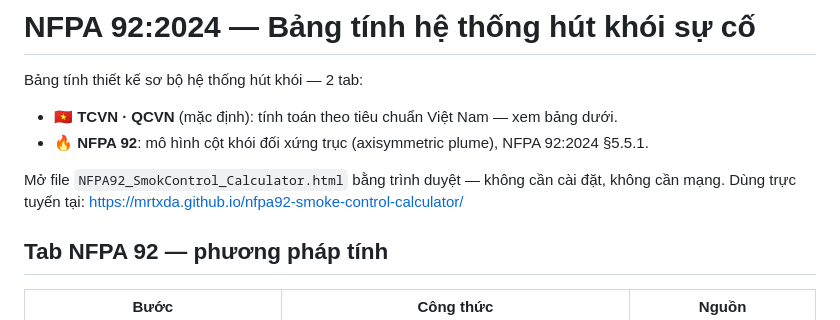
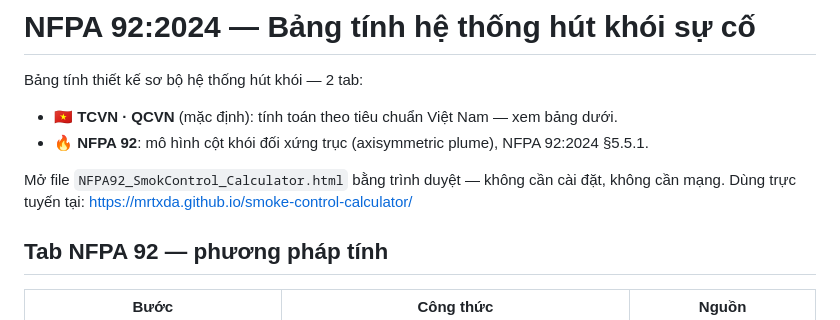
Before and after one commit to MrTxda/nfpa92-smoke-control-calculator, a Markdown page: README.md, the part around the change. Drawn GitHub-style.

Commit message:
đổi tên repo: nfpa92-smoke-control-calculator → smoke-control-calculator

```diff
--- a/README.md
+++ b/README.md
@@ -7,7 +7,7 @@ Bảng tính thiết kế sơ bộ hệ thống hút khói — 2 tab:
 
 Mở file `NFPA92_SmokControl_Calculator.html` bằng trình duyệt — không cần
 cài đặt, không cần mạng. Dùng trực tuyến tại:
-https://mrtxda.github.io/nfpa92-smoke-control-calculator/
+https://mrtxda.github.io/smoke-control-calculator/
 
 ## Tab NFPA 92 — phương pháp tính
 
```
